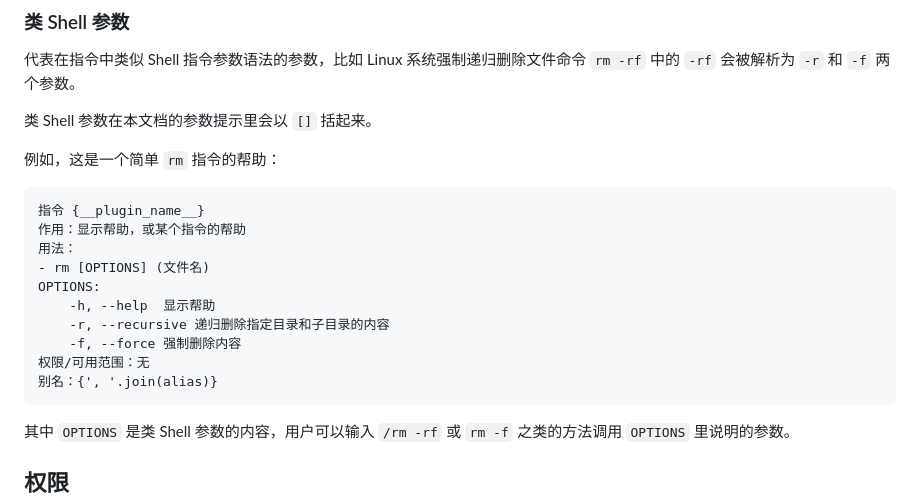
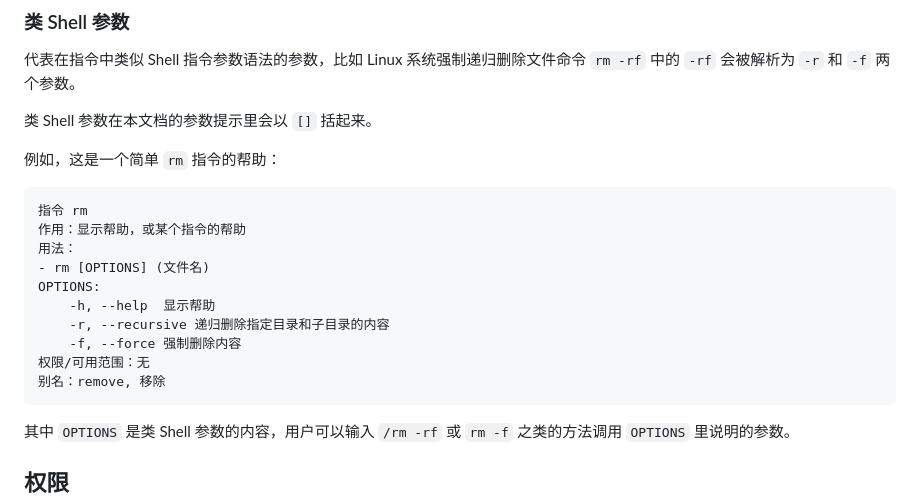
Before and after one commit to xzadudu179/XME-Bot-Docs, a Markdown page: glossary.md, the part around the change. Rendered like a GitHub page.

Commit message:
只是简单改了下名称

````diff
--- a/glossary.md
+++ b/glossary.md
@@ -84,7 +84,7 @@ XME-Bot 在接收到上面的消息后会返回例如：
 例如，这是一个简单 `rm` 指令的帮助：
 
 ``` Text
-指令 {__plugin_name__}
+指令 rm
 作用：显示帮助，或某个指令的帮助
 用法：
 - rm [OPTIONS] (文件名)
@@ -93,7 +93,7 @@ OPTIONS:
     -r, --recursive 递归删除指定目录和子目录的内容
     -f, --force 强制删除内容
 权限/可用范围：无
-别名：{', '.join(alias)}
+别名：remove, 移除
 ```
 
 其中 `OPTIONS` 是类 Shell 参数的内容，用户可以输入 `/rm -rf` 或 `rm -f` 之类的方法调用 `OPTIONS` 里说明的参数。
````
